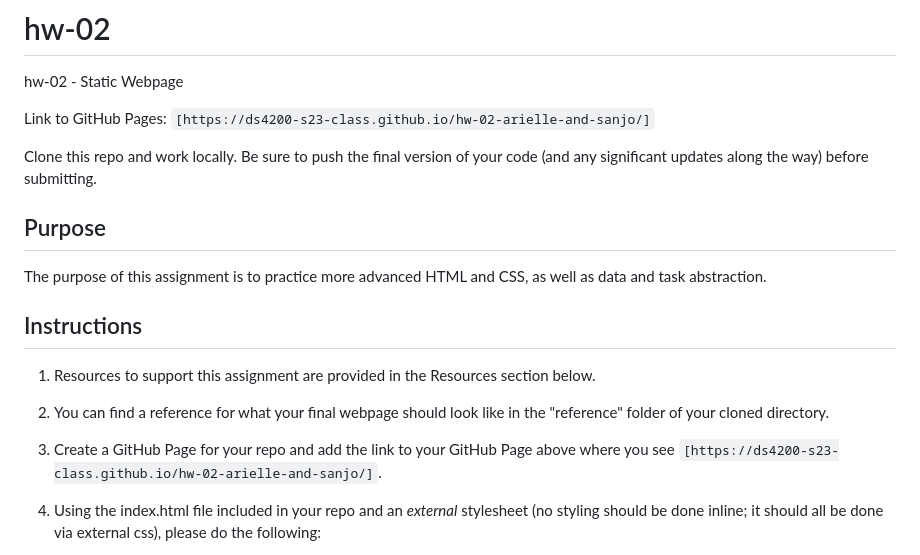
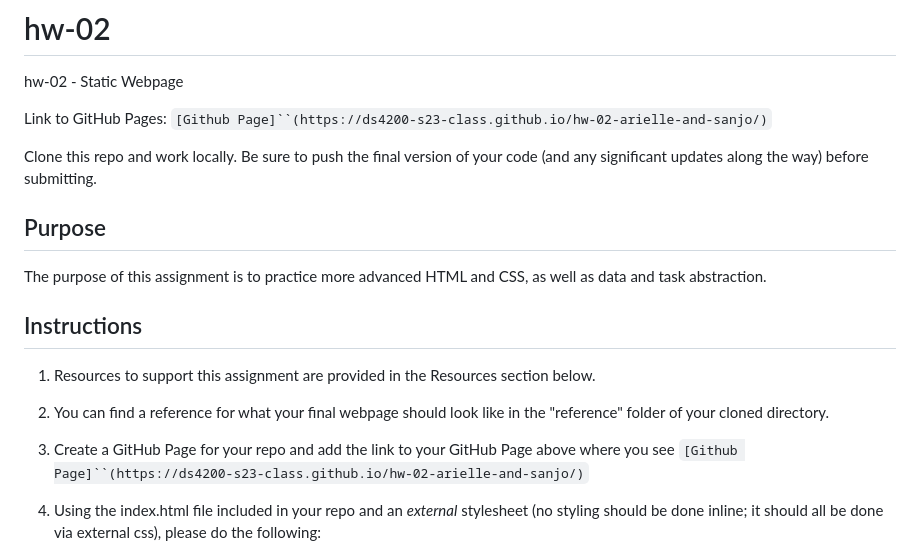
Before and after one commit to DS4200-S23-Class/hw-02-arielle-and-sanjo, a Markdown page: README.md, the part around the change. GitHub-like rendering.

```diff
--- a/README.md
+++ b/README.md
@@ -1,7 +1,7 @@
 # hw-02
 hw-02 - Static Webpage
 
-Link to GitHub Pages: `[https://ds4200-s23-class.github.io/hw-02-arielle-and-sanjo/]`
+Link to GitHub Pages: `[Github Page]``(https://ds4200-s23-class.github.io/hw-02-arielle-and-sanjo/)`
 
 Clone this repo and work locally. Be sure to push the final version of your code (and any significant updates along the way) before submitting.
 
@@ -15,7 +15,7 @@ The purpose of this assignment is to practice more advanced HTML and CSS, as wel
 
 1. You can find a reference for what your final webpage should look like in the "reference" folder of your cloned directory.
 
-1. Create a GitHub Page for your repo and add the link to your GitHub Page above where you see `[https://ds4200-s23-class.github.io/hw-02-arielle-and-sanjo/]`.
+1. Create a GitHub Page for your repo and add the link to your GitHub Page above where you see `[Github Page]``(https://ds4200-s23-class.github.io/hw-02-arielle-and-sanjo/)`
 
 1. Using the index.html file included in your repo and an *external* stylesheet (no styling should be done inline; it should all be done via external css), please do the following:
 
```
